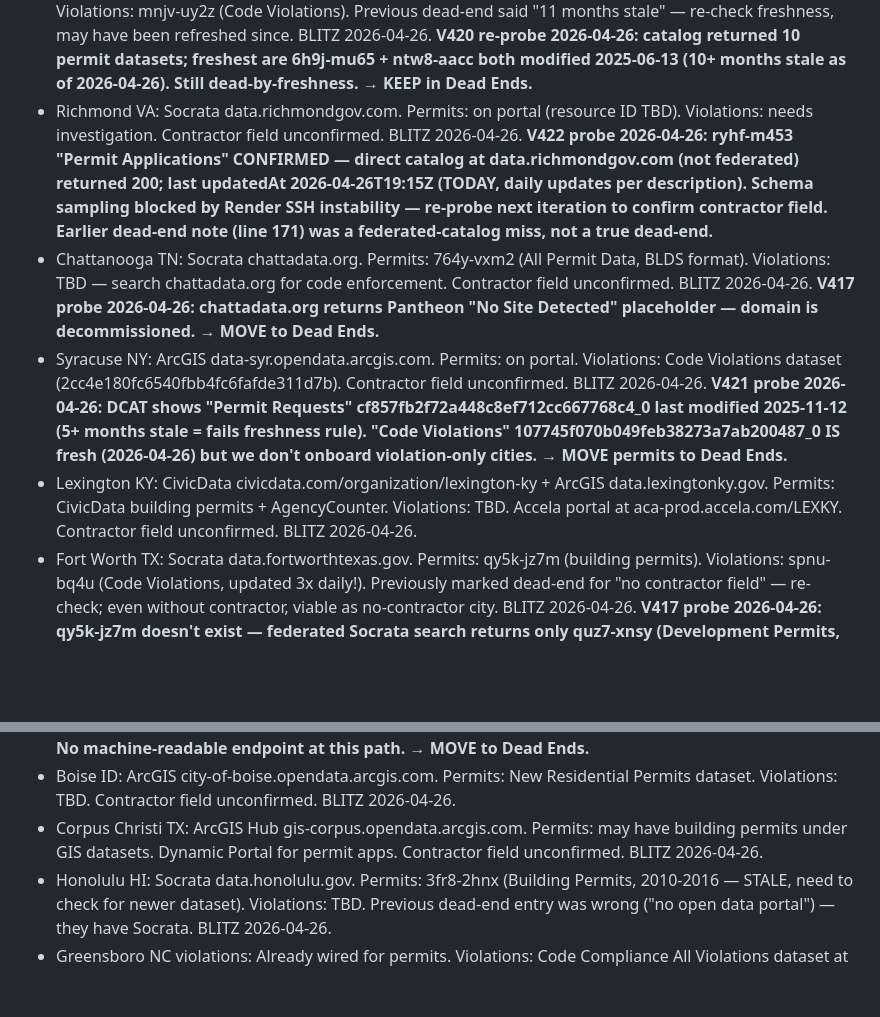
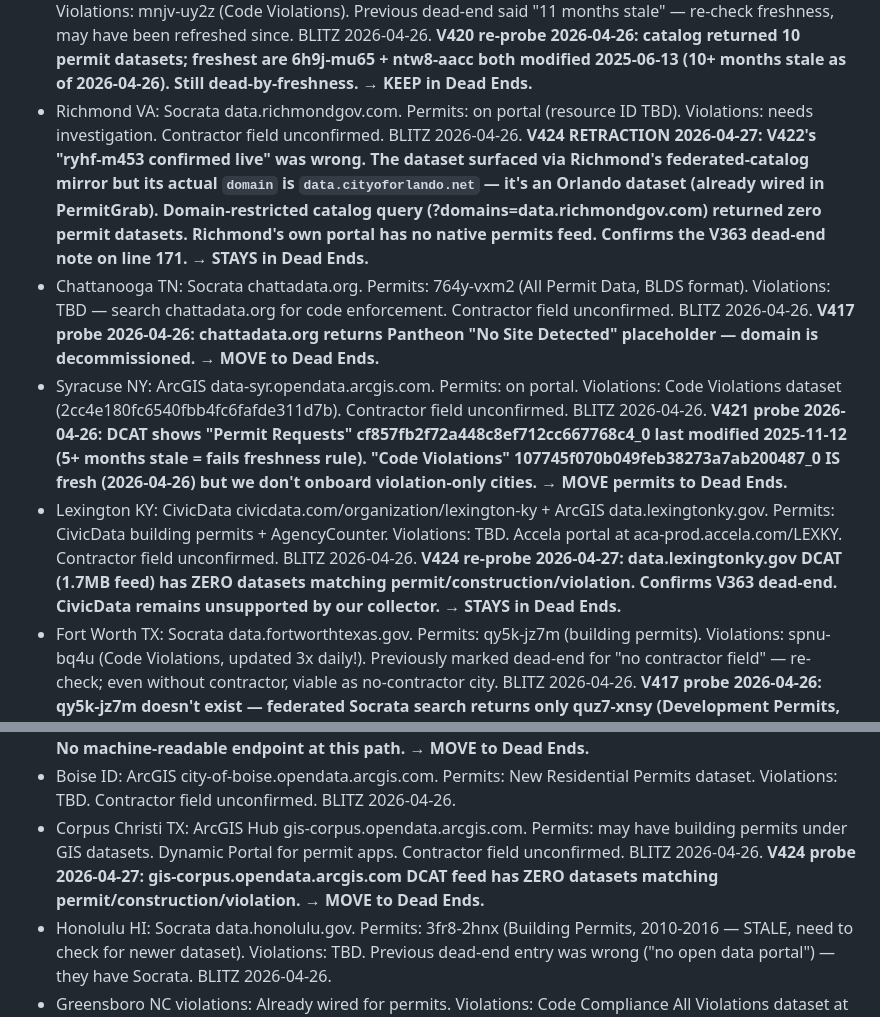
Before and after one commit to wcrainshaw-eng/permitgrab, a Markdown page: CITY_QUEUE.md, 2 parts joined by grey strips. Rendered like a GitHub page; blank space fills up the shorter version.

Commit message:
V424 (loop top-200 hunt): retract V422 Richmond claim; Lex KY + Corpus Christi confirmed dead (#330)
V422 Richmond finding was a federated-catalog artifact:
- ryhf-m453 surfaced under data.richmondgov.com queries but its actual
  Socrata `domain` is data.cityoforlando.net — it's an Orlando dataset
  already wired in PermitGrab. Domain-restricted query returns 0 native
  Richmond permit datasets. Confirms V363 dead-end. Retracted.

Lexington KY: re-probed data.lexingtonky.gov DCAT (1.7MB feed) — zero
  permit/construction/violation datasets. Stays dead.

Corpus Christi TX: gis-corpus.opendata.arcgis.com DCAT — zero matching
  datasets. New dead-end.

Lesson: federated Socrata catalogs return cross-domain results unless
?domains=<host> is set. Always confirm the dataset's metadata.domain
matches the queried host before claiming a city is wireable.

Co-authored-by: Claude Opus 4.7 (1M context) <noreply@anthropic.com>

```diff
--- a/CITY_QUEUE.md
+++ b/CITY_QUEUE.md
@@ -49,15 +49,15 @@ is absent. "Dead Ends" are cities with NO working permit API at all.
 - Norfolk VA: Socrata data.norfolk.gov. Permits: fahm-yuh4 (daily updates). Violations: mxtv-99gh (Neighborhood Quality Code Enforcement Cases) + agip-sqwc (Violations). Previous dead-end entry was ArcGIS-only probe — Socrata not checked. Contractor field unconfirmed — need SSH test. BLITZ 2026-04-26. **V417 probe 2026-04-26: fahm-yuh4 fresh through 2026-04-26 (15 fields: permit_number/address/gpin/tax_account/type/use_class/work_type/use_type/structure/status/application_date/total_balance/square_footage/code_edition/next_five_year_inspection). NO contractor/applicant/business/firm field. → MOVE to "Ready to Wire (NO contractor field)".**
 - Cincinnati OH: Socrata data.cincinnati-oh.gov. Permits: thvx-5mem (Building Permits Combo, 2014+, daily refresh). Violations: cncm-znd6 (Code Enforcement, daily refresh). Contractor field unconfirmed. BLITZ 2026-04-26. **V417 probe 2026-04-26: actual Building Permits dataset is uhjb-xac9 (thvx-5mem is "Permits Combo Records" with no contractor data either). uhjb-xac9 fresh through 2026-04-26, 24-field schema (permitnum/description/applieddate/issueddate/originaladdress1/permitclass/statuscurrent/workclass/permittype/estprojectcostdec/units/pin/proposeduse/expiresdate/fee/link/neighborhood). NO contractor/applicant field. Companion vmk6-gy84 "Permits Contacts" has only clerk login IDs ("CBOSTWICK") not contractor names. → MOVE to "Ready to Wire (NO contractor field)".**
 - Kansas City MO: Socrata data.kcmo.org. Permits: building permits dashboard (resource ID TBD). Violations: mnjv-uy2z (Code Violations). Previous dead-end said "11 months stale" — re-check freshness, may have been refreshed since. BLITZ 2026-04-26. **V420 re-probe 2026-04-26: catalog returned 10 permit datasets; freshest are 6h9j-mu65 + ntw8-aacc both modified 2025-06-13 (10+ months stale as of 2026-04-26). Still dead-by-freshness. → KEEP in Dead Ends.**
-- Richmond VA: Socrata data.richmondgov.com. Permits: on portal (resource ID TBD). Violations: needs investigation. Contractor field unconfirmed. BLITZ 2026-04-26. **V422 probe 2026-04-26: ryhf-m453 "Permit Applications" CONFIRMED — direct catalog at data.richmondgov.com (not federated) returned 200; last updatedAt 2026-04-26T19:15Z (TODAY, daily updates per description). Schema sampling blocked by Render SSH instability — re-probe next iteration to confirm contractor field. Earlier dead-end note (line 171) was a federated-catalog miss, not a true dead-end.**
+- Richmond VA: Socrata data.richmondgov.com. Permits: on portal (resource ID TBD). Violations: needs investigation. Contractor field unconfirmed. BLITZ 2026-04-26. **V424 RETRACTION 2026-04-27: V422's "ryhf-m453 confirmed live" was wrong. The dataset surfaced via Richmond's federated-catalog mirror but its actual `domain` is `data.cityoforlando.net` — it's an Orlando dataset (already wired in PermitGrab). Domain-restricted catalog query (?domains=data.richmondgov.com) returned zero permit datasets. Richmond's own portal has no native permits feed. Confirms the V363 dead-end note on line 171. → STAYS in Dead Ends.**
 - Chattanooga TN: Socrata chattadata.org. Permits: 764y-vxm2 (All Permit Data, BLDS format). Violations: TBD — search chattadata.org for code enforcement. Contractor field unconfirmed. BLITZ 2026-04-26. **V417 probe 2026-04-26: chattadata.org returns Pantheon "No Site Detected" placeholder — domain is decommissioned. → MOVE to Dead Ends.**
 - Syracuse NY: ArcGIS data-syr.opendata.arcgis.com. Permits: on portal. Violations: Code Violations dataset (2cc4e180fc6540fbb4fc6fafde311d7b). Contractor field unconfirmed. BLITZ 2026-04-26. **V421 probe 2026-04-26: DCAT shows "Permit Requests" cf857fb2f72a448c8ef712cc667768c4_0 last modified 2025-11-12 (5+ months stale = fails freshness rule). "Code Violations" 107745f070b049feb38273a7ab200487_0 IS fresh (2026-04-26) but we don't onboard violation-only cities. → MOVE permits to Dead Ends.**
-- Lexington KY: CivicData civicdata.com/organization/lexington-ky + ArcGIS data.lexingtonky.gov. Permits: CivicData building permits + AgencyCounter. Violations: TBD. Accela portal at aca-prod.accela.com/LEXKY. Contractor field unconfirmed. BLITZ 2026-04-26.
+- Lexington KY: CivicData civicdata.com/organization/lexington-ky + ArcGIS data.lexingtonky.gov. Permits: CivicData building permits + AgencyCounter. Violations: TBD. Accela portal at aca-prod.accela.com/LEXKY. Contractor field unconfirmed. BLITZ 2026-04-26. **V424 re-probe 2026-04-27: data.lexingtonky.gov DCAT (1.7MB feed) has ZERO datasets matching permit/construction/violation. Confirms V363 dead-end. CivicData remains unsupported by our collector. → STAYS in Dead Ends.**
 - Fort Worth TX: Socrata data.fortworthtexas.gov. Permits: qy5k-jz7m (building permits). Violations: spnu-bq4u (Code Violations, updated 3x daily!). Previously marked dead-end for "no contractor field" — re-check; even without contractor, viable as no-contractor city. BLITZ 2026-04-26. **V417 probe 2026-04-26: qy5k-jz7m doesn't exist — federated Socrata search returns only quz7-xnsy (Development Permits, last updated 2025-07-17 = 9mo stale) and i6gk-um2v (Dashboard, frozen 2024-01-05). Fort Worth's Socrata permits feed has no fresh dataset. Violations spnu-bq4u not yet probed. → MOVE permits portion to Dead Ends; re-probe violations separately.**
 - Milwaukee WI: CKAN data.milwaukee.gov. Permits: buildingpermits dataset (monthly CSV). Violations: Accela aca-prod.accela.com/MILWAUKEE enforcement. Previously investigated — zero profiles. Re-check with CKAN endpoint. BLITZ 2026-04-26. **V422 probe 2026-04-26: CKAN package "buildingpermits" id 9bada2e0-fad5-4545-8674-1b2c8c4e9f2f exists, metadata_modified 2026-04-26 (today). Self-described as "Update Frequency: Monthly" + CSV-only download. Borderline by freshness rule (monthly cadence, actual record dates not yet sampled). Defer pending CSV probe; if records are <30 days old, this is a no-contractor-data candidate (notes say "date, construction cost and location" only).**
 - St Louis MO: Own portal stlouis-mo.gov/data. Permits: building permits via API/Web Service. Violations: not found in initial search. Contractor field unconfirmed. BLITZ 2026-04-26. **V422 probe 2026-04-26: data.stlouis-mo.gov returns CommonSpot HTML page (CMS, not a Socrata catalog or open-data API). No machine-readable endpoint at this path. → MOVE to Dead Ends.**
 - Boise ID: ArcGIS city-of-boise.opendata.arcgis.com. Permits: New Residential Permits dataset. Violations: TBD. Contractor field unconfirmed. BLITZ 2026-04-26.
-- Corpus Christi TX: ArcGIS Hub gis-corpus.opendata.arcgis.com. Permits: may have building permits under GIS datasets. Dynamic Portal for permit apps. Contractor field unconfirmed. BLITZ 2026-04-26.
+- Corpus Christi TX: ArcGIS Hub gis-corpus.opendata.arcgis.com. Permits: may have building permits under GIS datasets. Dynamic Portal for permit apps. Contractor field unconfirmed. BLITZ 2026-04-26. **V424 probe 2026-04-27: gis-corpus.opendata.arcgis.com DCAT feed has ZERO datasets matching permit/construction/violation. → MOVE to Dead Ends.**
 - Honolulu HI: Socrata data.honolulu.gov. Permits: 3fr8-2hnx (Building Permits, 2010-2016 — STALE, need to check for newer dataset). Violations: TBD. Previous dead-end entry was wrong ("no open data portal") — they have Socrata. BLITZ 2026-04-26.
 - Greensboro NC violations: Already wired for permits. Violations: Code Compliance All Violations dataset at data.greensboro-nc.gov (2011-present). Add violations config. BLITZ 2026-04-26.
 - Raleigh NC violations: Already wired for permits. Violations: check data-ral.opendata.arcgis.com Public Safety section for code enforcement. BLITZ 2026-04-26.
```
